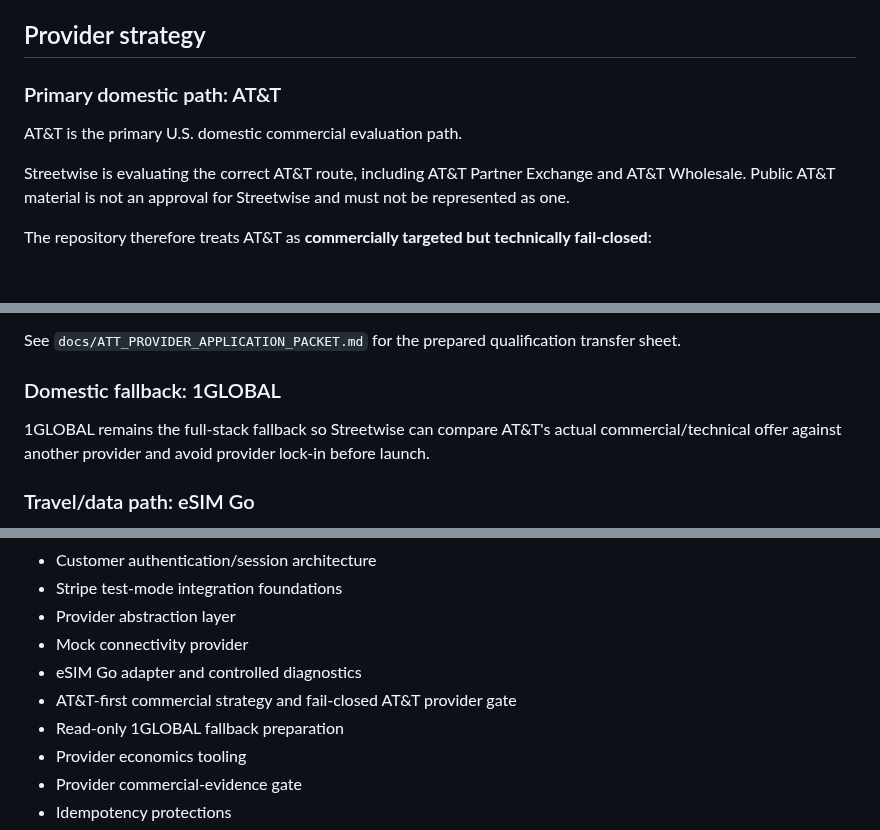
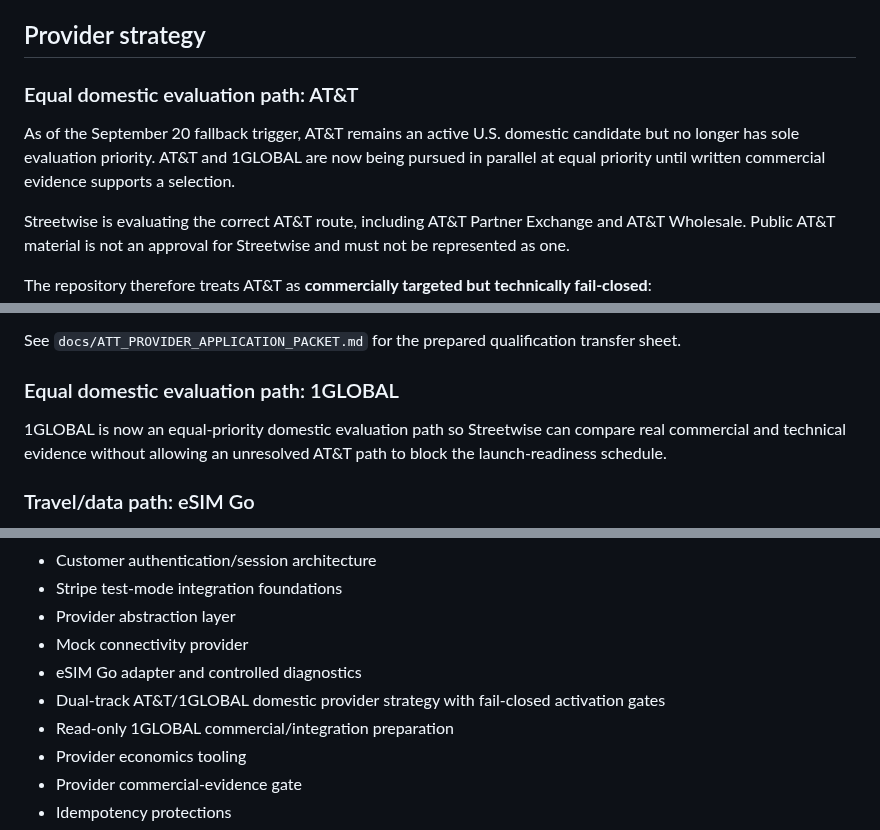
Before and after one commit to Galaxys22702/streetwise-connection-, a Markdown page: README.md, 3 parts joined by grey strips. Drawn GitHub-style; blank space fills up the shorter version.

Commit message:
docs: apply September 20 provider fallback trigger

```diff
--- a/README.md
+++ b/README.md
@@ -77,9 +76,9 @@ Final pricing must be validated against wholesale connectivity, voice/SMS/number
 
 ## Provider strategy
 
-### Primary domestic path: AT&T
+### Equal domestic evaluation path: AT&T
 
-AT&T is the primary U.S. domestic commercial evaluation path.
+As of the September 20 fallback trigger, AT&T remains an active U.S. domestic candidate but no longer has sole evaluation priority. AT&T and 1GLOBAL are now being pursued in parallel at equal priority until written commercial evidence supports a selection.
 
 Streetwise is evaluating the correct AT&T route, including AT&T Partner Exchange and AT&T Wholesale. Public AT&T material is not an approval for Streetwise and must not be represented as one.
 
@@ -96,9 +95,9 @@ Streetwise must not advertise itself as an AT&T reseller, AT&T MVNO, AT&T partne
 
 See `docs/ATT_PROVIDER_APPLICATION_PACKET.md` for the prepared qualification transfer sheet.
 
-### Domestic fallback: 1GLOBAL
+### Equal domestic evaluation path: 1GLOBAL
 
-1GLOBAL remains the full-stack fallback so Streetwise can compare AT&T's actual commercial/technical offer against another provider and avoid provider lock-in before launch.
+1GLOBAL is now an equal-priority domestic evaluation path so Streetwise can compare real commercial and technical evidence without allowing an unresolved AT&T path to block the launch-readiness schedule.
 
 ### Travel/data path: eSIM Go
 
@@ -116,8 +115,8 @@ The repository already contains:
 - Provider abstraction layer
 - Mock connectivity provider
 - eSIM Go adapter and controlled diagnostics
-- AT&T-first commercial strategy and fail-closed AT&T provider gate
-- Read-only 1GLOBAL fallback preparation
+- Dual-track AT&T/1GLOBAL domestic provider strategy with fail-closed activation gates
+- Read-only 1GLOBAL commercial/integration preparation
 - Provider economics tooling
 - Provider commercial-evidence gate
 - Idempotency protections
```
Also changed, not shown: other parts of README.md (+4 -5 lines).
